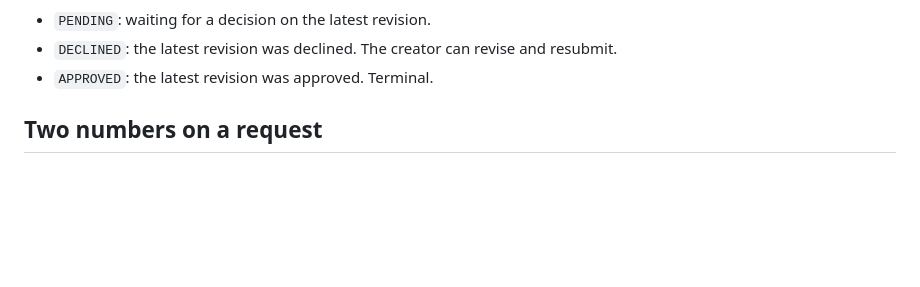
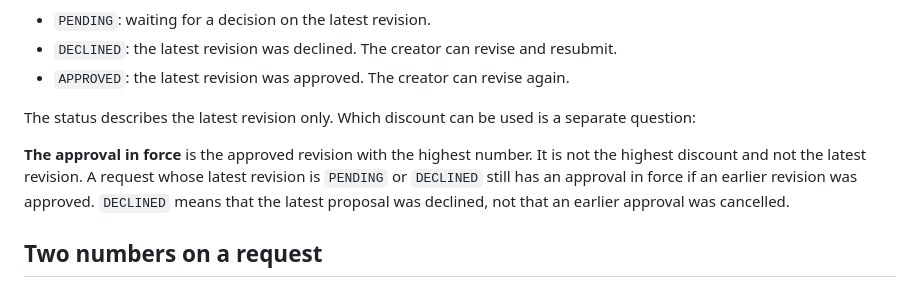
Before and after one commit to furkankuscu08/blue_harvest, a Markdown page: docs/state-model.md, the part around one of its changes. Rendered like a GitHub page; blank space fills up the shorter version.

```diff
--- a/docs/state-model.md
+++ b/docs/state-model.md
@@ -16,7 +16,11 @@ stateDiagram-v2
 
 - `PENDING`: waiting for a decision on the latest revision.
 - `DECLINED`: the latest revision was declined. The creator can revise and resubmit.
-- `APPROVED`: the latest revision was approved. Terminal.
+- `APPROVED`: the latest revision was approved. The creator can revise again.
+
+The status describes the latest revision only. Which discount can be used is a separate question:
+
+**The approval in force** is the approved revision with the highest number. It is not the highest discount and not the latest revision. A request whose latest revision is `PENDING` or `DECLINED` still has an approval in force if an earlier revision was approved. `DECLINED` means that the latest proposal was declined, not that an earlier approval was cancelled.
 
 ## Two numbers on a request
 
```
Also changed, not shown: other parts of docs/state-model.md (+17 -8 lines), docs/api-contract.md (+12 -8 lines), docs/assumptions-and-scope.md (+6 -5 lines).
